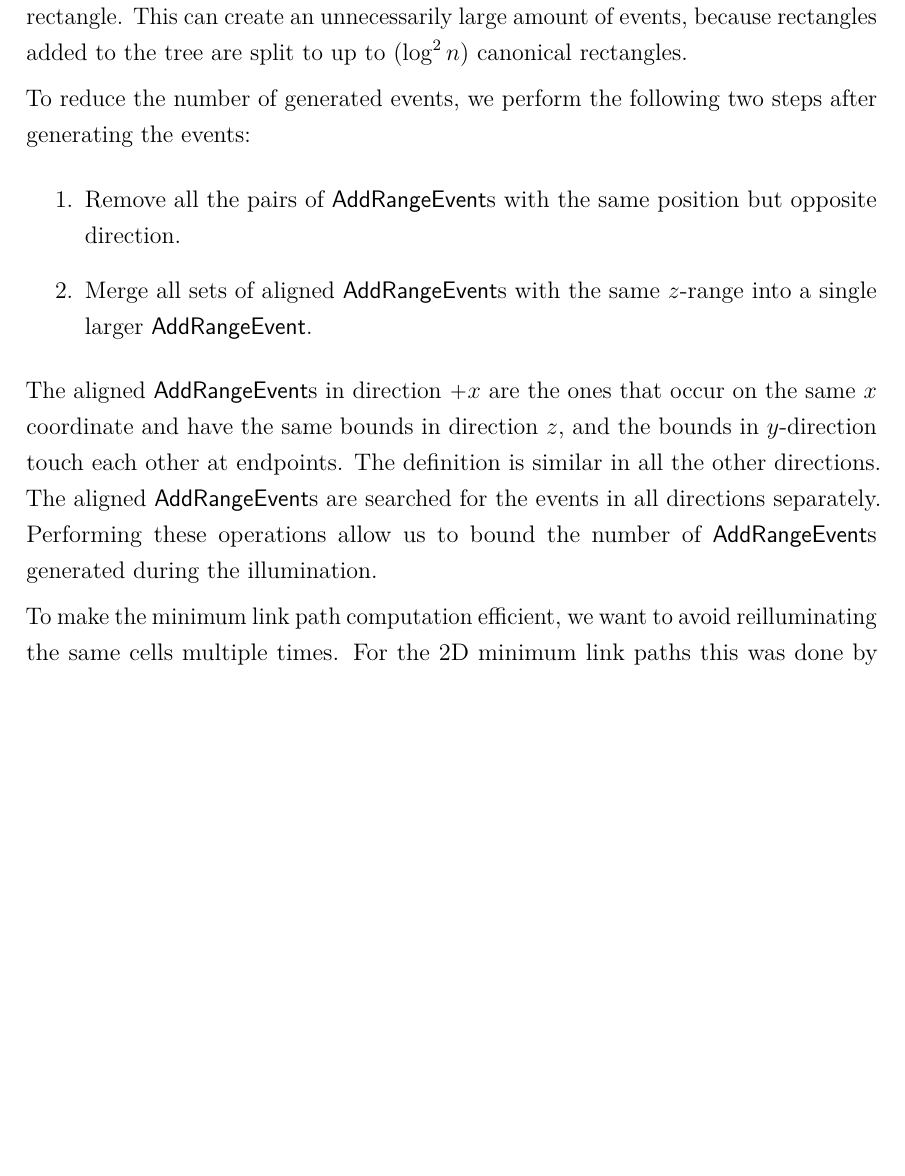
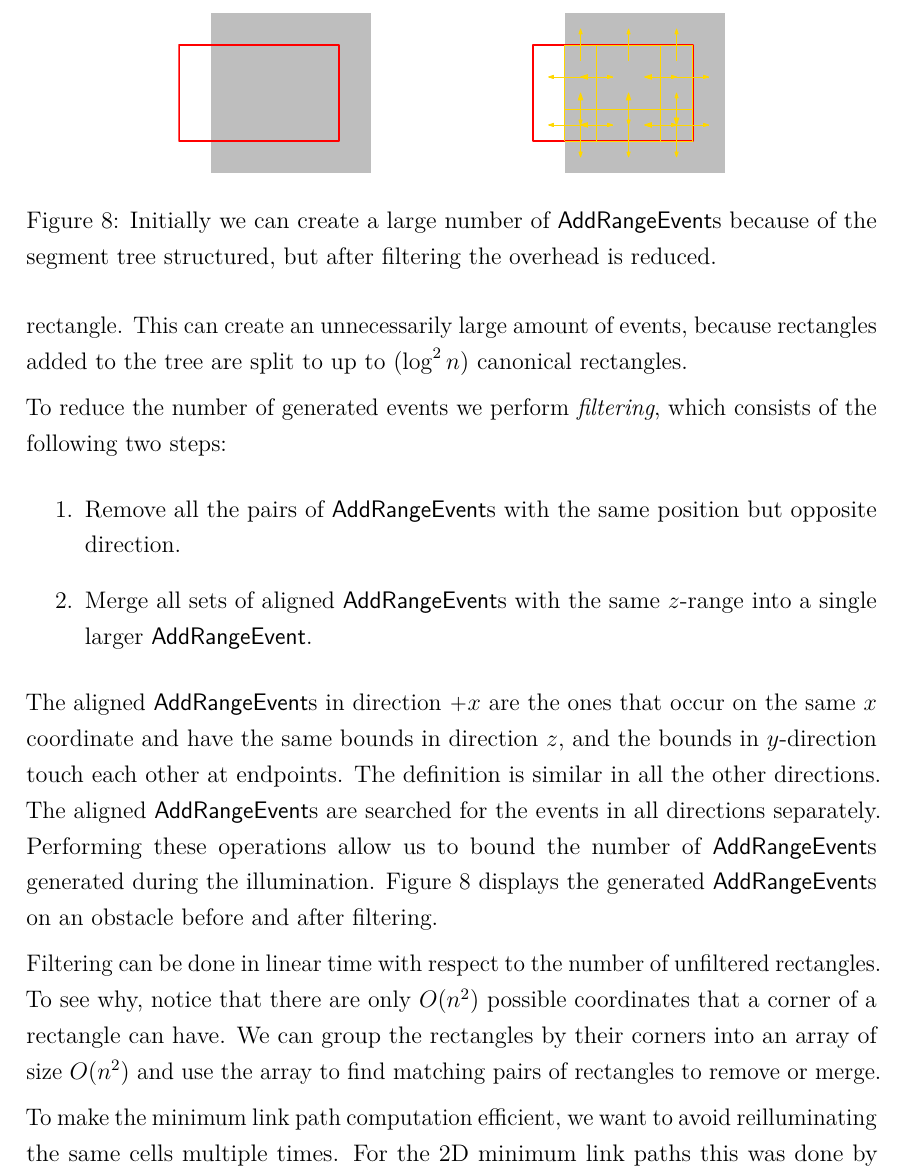
Before and after one commit to sisu/gradu, a LaTeX document (gradu.tex): part of page 44 of 54 before the commit and part of page 44 of 55 after it, cut at the place of the change, the shorter picture padded with empty space. Compiled offline with pdfLaTeX.

Commit message:
Add filtering figure.

```diff
--- a/gradu.tex
+++ b/gradu.tex
@@ -1540,7 +1540,7 @@ Thus operations clears some of the tree nodes.
 As a first step in even generation, we create an \addEs on each side of every cleared canonical rectangle.
 This can create an unnecessarily large amount of events, because rectangles added to the tree are split to up to $(\log^2 n)$ canonical rectangles.
 
-To reduce the number of generated events, we perform the following two steps after generating the events:
+To reduce the number of generated events we perform \emph{filtering}, which consists of the following two steps:
 \begin{enumerate}
 \item Remove all the pairs of \addEs with the same position but opposite direction.
 \item Merge all sets of aligned \addEs with the same $z$-range into a single larger \addE.
@@ -1550,6 +1550,18 @@ The aligned \addEs in direction $+x$ are the ones that occur on the same $x$ coo
 The definition is similar in all the other directions.
 The aligned \addEs are searched for the events in all directions separately.
 Performing these operations allow us to bound the number of \addEs generated during the illumination.
+Figure~\ref{fig:filter} displays the generated \addEs on an obstacle before and after filtering.
+
+\begin{figure}\centering
+	\includegraphics[scale=0.5,page=1]{fig/filter}
+	\hfil
+	\includegraphics[scale=0.5,page=2]{fig/filter}
+	\caption{Initially we can create a large number of \addEs because of the segment tree structured, but after filtering the overhead is reduced.}\label{fig:filter}
+\end{figure}
+
+Filtering can be done in linear time with respect to the number of unfiltered rectangles.
+To see why, notice that there are only $O(n^2)$ possible coordinates that a corner of a rectangle can have.
+We can group the rectangles by their corners into an array of size $O(n^2)$ and use the array to find matching pairs of rectangles to remove or merge.
 
 To make the minimum link path computation efficient, we want to avoid reilluminating the same cells multiple times.
 For the 2D minimum link paths this was done by turning cells into obstacles once enough steps have passed since the cell was first discovered.
```
Also changed, not shown: fig/filter.pdf (added).
